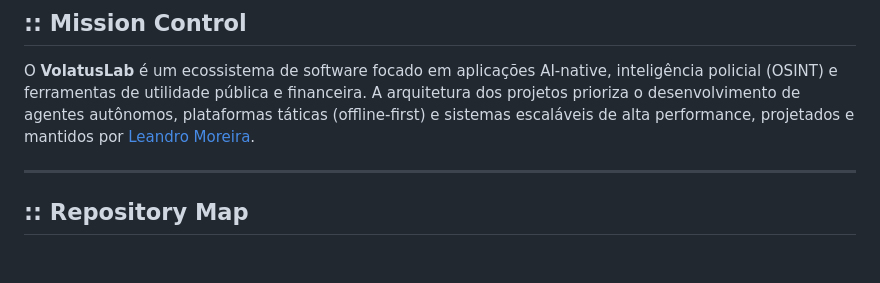
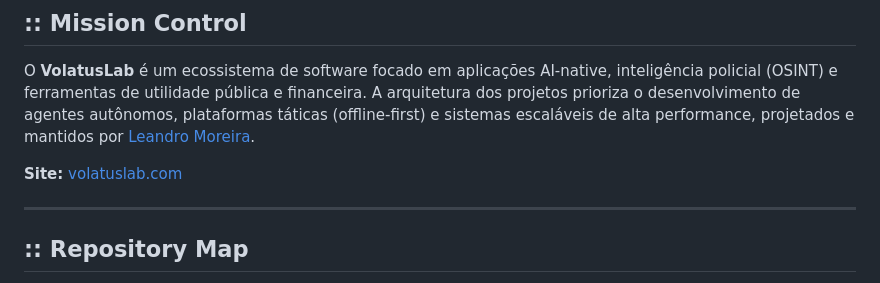
Before and after one commit to VolatusLab/VolatusLab, a Markdown page: README.md, the part around the change. Rendered like a GitHub page; blank space fills up the shorter version.

Commit message:
docs: link para o site volatuslab.com no perfil
Co-Authored-By: Claude Opus 5.5 <noreply@anthropic.com>
Claude-Session: https://claude.ai/code/session_01RSFnFo6rr6WW6d4uBoLj2v

```diff
--- a/README.md
+++ b/README.md
@@ -15,6 +15,8 @@
 ## :: Mission Control
 
 O **VolatusLab** é um ecossistema de software focado em aplicações AI-native, inteligência policial (OSINT) e ferramentas de utilidade pública e financeira. A arquitetura dos projetos prioriza o desenvolvimento de agentes autônomos, plataformas táticas (offline-first) e sistemas escaláveis de alta performance, projetados e mantidos por [Leandro Moreira](https://github.com/leandro-moreira).
+
+**Site:** [volatuslab.com](https://volatuslab.com)
 
 ---
 
```
